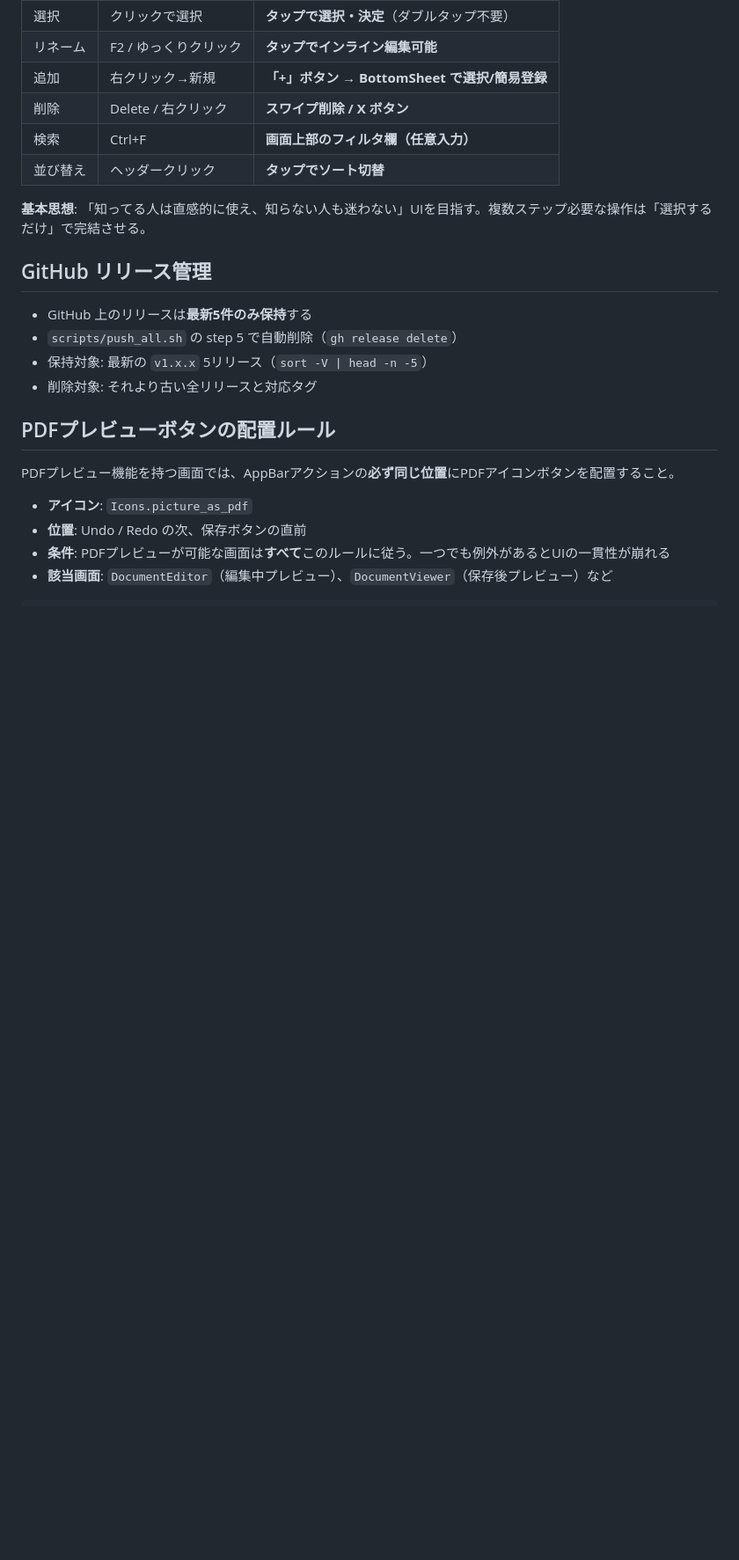
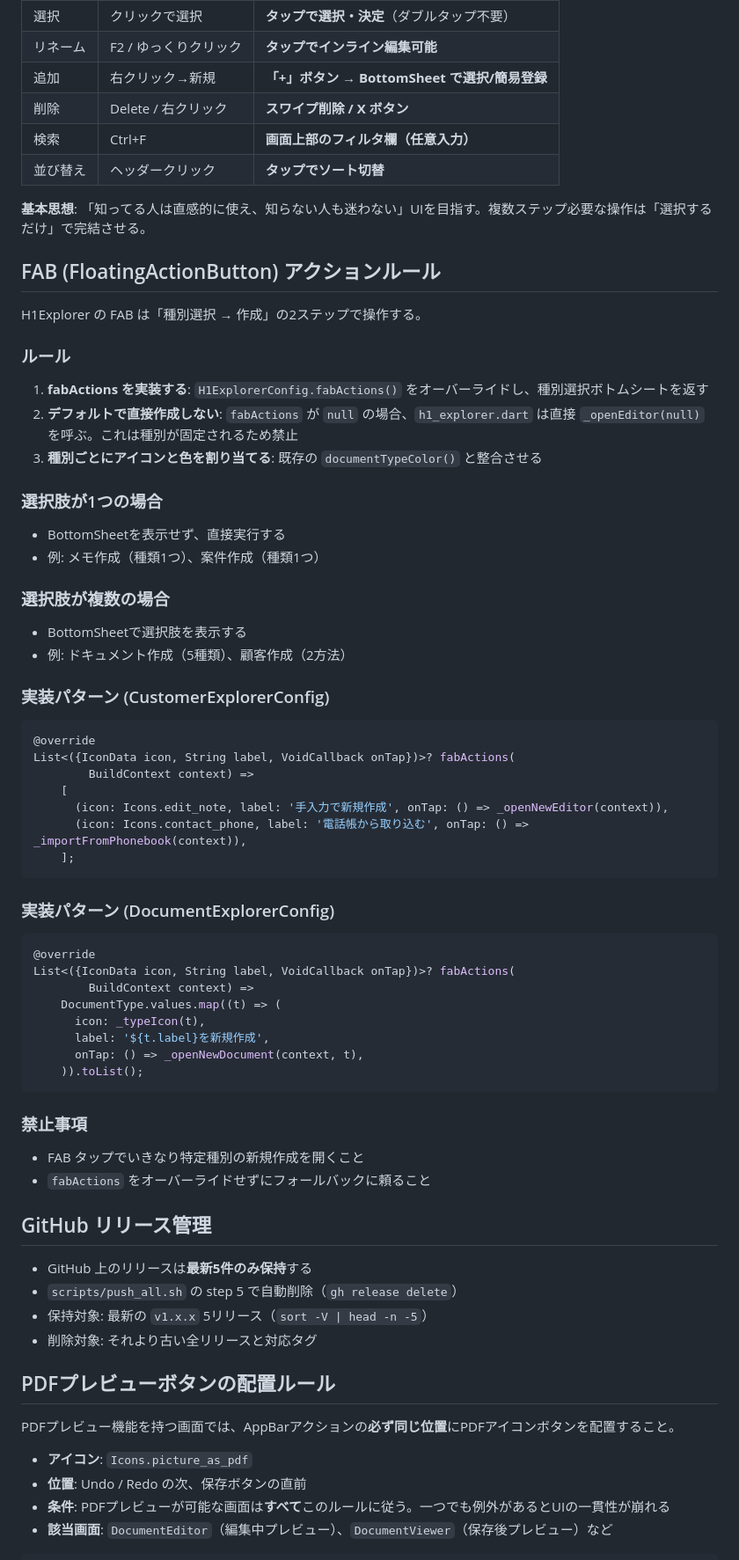
Before and after one commit to krasherjoe/h1-c2, a Markdown page: .deepseek/context/design_rules.md, the part around one of its changes. Shown at 88% size. GitHub-like rendering; blank space fills up the shorter version.

Commit message:
docs: FABルールに選択肢1つの場合の動作を追記

````diff
--- a/.deepseek/context/design_rules.md
+++ b/.deepseek/context/design_rules.md
@@ -153,6 +153,52 @@ final textColor = textColorOn(someBackgroundColor);
 
 **基本思想**: 「知ってる人は直感的に使え、知らない人も迷わない」UIを目指す。複数ステップ必要な操作は「選択するだけ」で完結させる。
 
+## FAB (FloatingActionButton) アクションルール
+
+H1Explorer の FAB は「種別選択 → 作成」の2ステップで操作する。
+
+### ルール
+1. **fabActions を実装する**: `H1ExplorerConfig.fabActions()` をオーバーライドし、種別選択ボトムシートを返す
+2. **デフォルトで直接作成しない**: `fabActions` が `null` の場合、`h1_explorer.dart` は直接 `_openEditor(null)` を呼ぶ。これは種別が固定されるため禁止
+3. **種別ごとにアイコンと色を割り当てる**: 既存の `documentTypeColor()` と整合させる
+
+### 選択肢が1つの場合
+- BottomSheetを表示せず、直接実行する
+- 例: メモ作成（種類1つ）、案件作成（種類1つ）
+
+### 選択肢が複数の場合
+- BottomSheetで選択肢を表示する
+- 例: ドキュメント作成（5種類）、顧客作成（2方法）
+
+### 実装パターン (CustomerExplorerConfig)
+
+```dart
+@override
+List<({IconData icon, String label, VoidCallback onTap})>? fabActions(
+        BuildContext context) =>
+    [
+      (icon: Icons.edit_note, label: '手入力で新規作成', onTap: () => _openNewEditor(context)),
+      (icon: Icons.contact_phone, label: '電話帳から取り込む', onTap: () => _importFromPhonebook(context)),
+    ];
+```
+
+### 実装パターン (DocumentExplorerConfig)
+
+```dart
+@override
+List<({IconData icon, String label, VoidCallback onTap})>? fabActions(
+        BuildContext context) =>
+    DocumentType.values.map((t) => (
+      icon: _typeIcon(t),
+      label: '${t.label}を新規作成',
+      onTap: () => _openNewDocument(context, t),
+    )).toList();
+```
+
+### 禁止事項
+- FAB タップでいきなり特定種別の新規作成を開くこと
+- `fabActions` をオーバーライドせずにフォールバックに頼ること
+
 ## GitHub リリース管理
 
 - GitHub 上のリリースは**最新5件のみ保持**する
````
Also changed, not shown: other parts of .deepseek/context/design_rules.md (+1 -0 lines).
